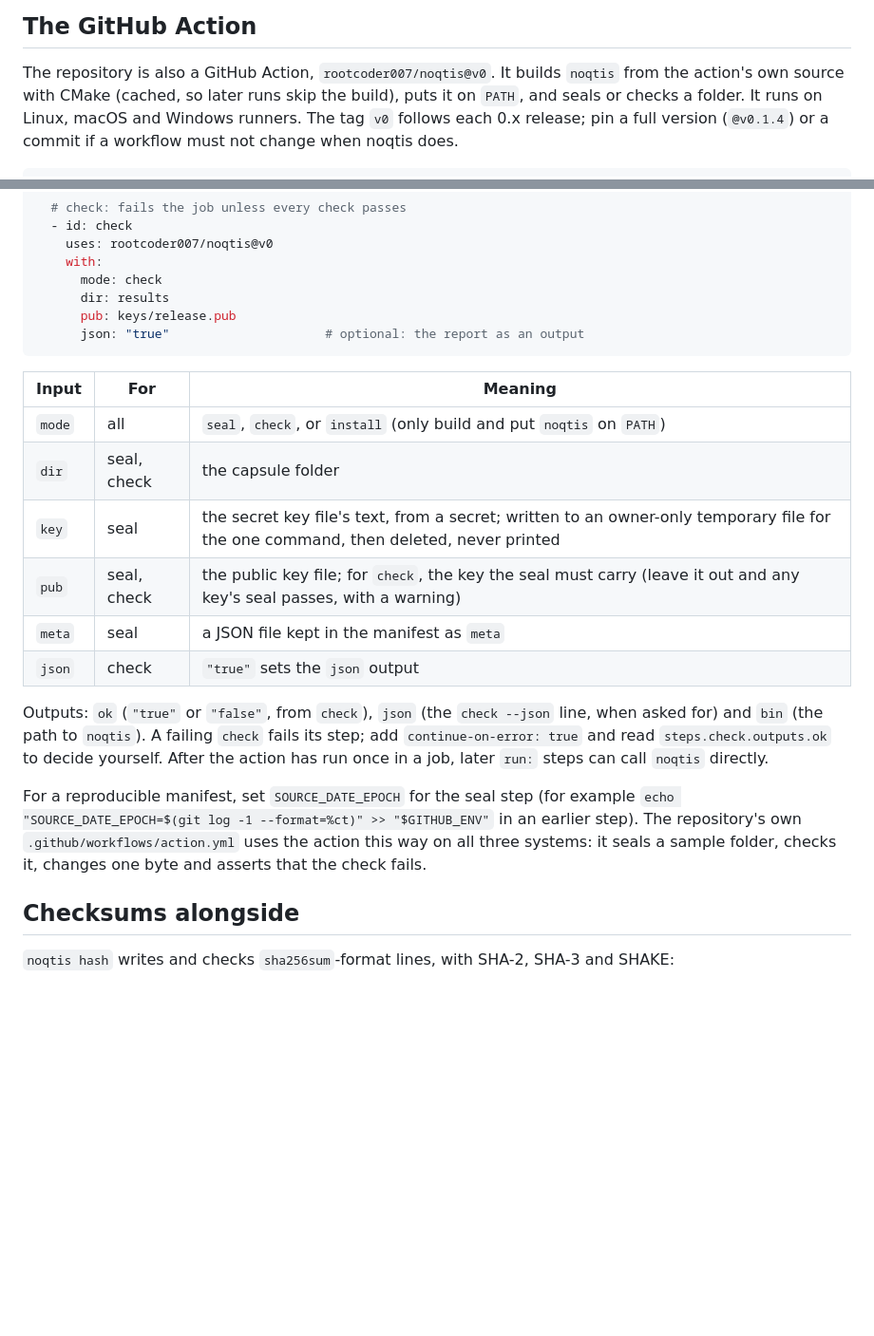
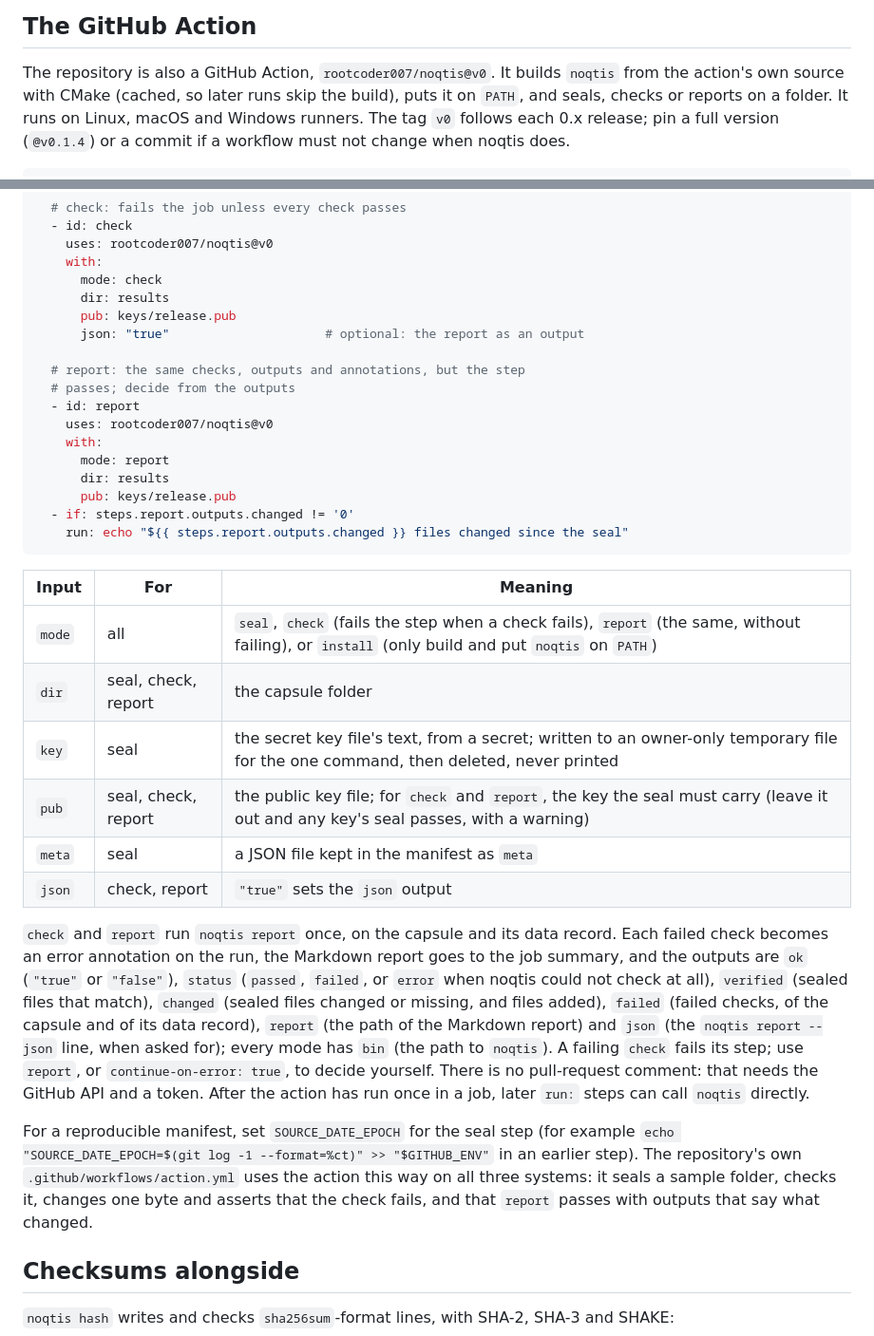
Before and after one commit to rootcoder007/noqtis, a Markdown page: docs/guides/ci.md, 2 parts joined by grey strips. Shown at 95% size. Rendered like a GitHub page; blank space fills up the shorter version.

Commit message:
docs: the action's report mode and outputs in the CI guide
The guide shows mode report and lists the new outputs, the annotations
and the job summary; a pull-request comment would need the API and a
token, and is not there.

Signed-off-by: rootcoder007 <278967282+rootcoder007@users.noreply.github.com>

````diff
--- a/docs/guides/ci.md
+++ b/docs/guides/ci.md
@@ -57,7 +57,8 @@ results were made.
 
 The repository is also a GitHub Action, `rootcoder007/noqtis@v0`. It
 builds `noqtis` from the action's own source with CMake (cached, so later
-runs skip the build), puts it on `PATH`, and seals or checks a folder. It
+runs skip the build), puts it on `PATH`, and seals, checks or reports
+on a folder. It
 runs on Linux, macOS and Windows runners. The tag `v0` follows each 0.x
 release; pin a full version (`@v0.1.4`) or a commit if a workflow must not
 change when noqtis does.
@@ -86,21 +87,40 @@ steps:
       dir: results
       pub: keys/release.pub
       json: "true"                     # optional: the report as an output
+
+  # report: the same checks, outputs and annotations, but the step
+  # passes; decide from the outputs
+  - id: report
+    uses: rootcoder007/noqtis@v0
+    with:
+      mode: report
+      dir: results
+      pub: keys/release.pub
+  - if: steps.report.outputs.changed != '0'
+    run: echo "${{ steps.report.outputs.changed }} files changed since the seal"
 ```
 
 | Input | For | Meaning |
 |---|---|---|
-| `mode` | all | `seal`, `check`, or `install` (only build and put `noqtis` on `PATH`) |
-| `dir` | seal, check | the capsule folder |
+| `mode` | all | `seal`, `check` (fails the step when a check fails), `report` (the same, without failing), or `install` (only build and put `noqtis` on `PATH`) |
+| `dir` | seal, check, report | the capsule folder |
 | `key` | seal | the secret key file's text, from a secret; written to an owner-only temporary file for the one command, then deleted, never printed |
-| `pub` | seal, check | the public key file; for `check`, the key the seal must carry (leave it out and any key's seal passes, with a warning) |
+| `pub` | seal, check, report | the public key file; for `check` and `report`, the key the seal must carry (leave it out and any key's seal passes, with a warning) |
 | `meta` | seal | a JSON file kept in the manifest as `meta` |
-| `json` | check | `"true"` sets the `json` output |
+| `json` | check, report | `"true"` sets the `json` output |
 
-Outputs: `ok` (`"true"` or `"false"`, from `check`), `json` (the
-`check --json` line, when asked for) and `bin` (the path to `noqtis`).
-A failing `check` fails its step; add `continue-on-error: true` and read
-`steps.check.outputs.ok` to decide yourself. After the action has run once
+`check` and `report` run `noqtis report` once, on the capsule and its
+data record. Each failed check becomes an error annotation on the run,
+the Markdown report goes to the job summary, and the outputs are `ok`
+(`"true"` or `"false"`), `status` (`passed`, `failed`, or `error` when
+noqtis could not check at all), `verified` (sealed files that match),
+`changed` (sealed files changed or missing, and files added), `failed`
+(failed checks, of the capsule and of its data record), `report` (the
+path of the Markdown report) and `json` (the `noqtis report --json` line,
+when asked for); every mode has `bin` (the path to `noqtis`). A failing
+`check` fails its step; use `report`, or `continue-on-error: true`, to
+decide yourself. There is no pull-request comment: that needs the
+GitHub API and a token. After the action has run once
 in a job, later `run:` steps can call `noqtis` directly.
 
 For a reproducible manifest, set `SOURCE_DATE_EPOCH` for the seal step
@@ -108,7 +128,8 @@ For a reproducible manifest, set `SOURCE_DATE_EPOCH` for the seal step
 "$GITHUB_ENV"` in an earlier step). The repository's own
 `.github/workflows/action.yml` uses the action this way on all three
 systems: it seals a sample folder, checks it, changes one byte and
-asserts that the check fails.
+asserts that the check fails, and that `report` passes with outputs
+that say what changed.
 
 ## Checksums alongside
 
````
